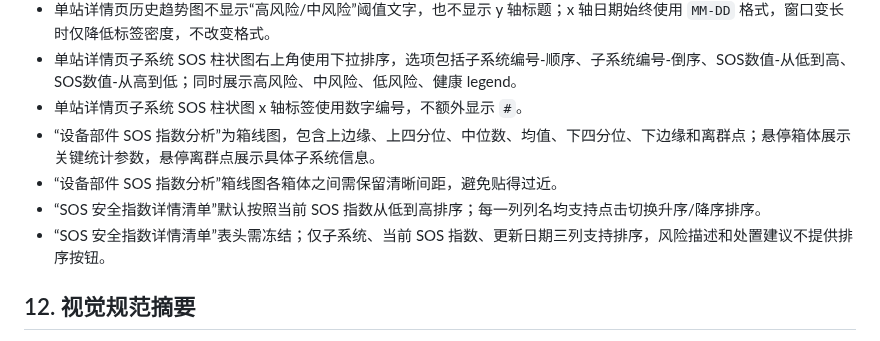
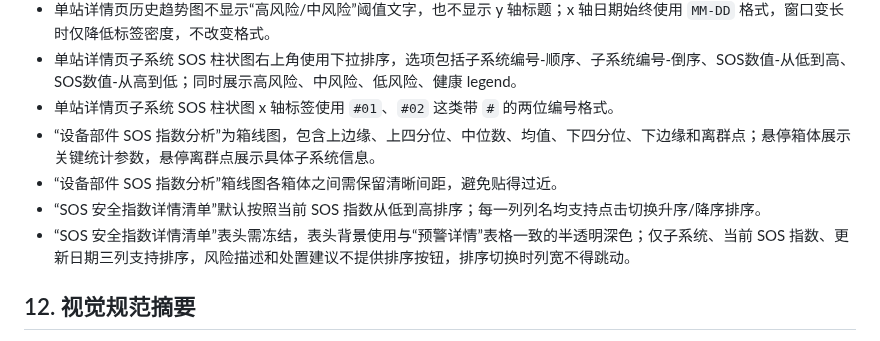
Before and after one commit to hannah-zhi/cloud_safety_system, a Markdown page: deliverables/PRD_safety_warning_system.md, the part around the change. Rendered like a GitHub page.

Commit message:
detail polish: deliverables/PRD_safety_warning_system.md

```diff
--- a/deliverables/PRD_safety_warning_system.md
+++ b/deliverables/PRD_safety_warning_system.md
@@ -121,11 +121,11 @@
 - 单站详情页子系统 SOS 柱状图使用细柱样式，柱间距需大于柱宽，避免视觉拥挤。
 - 单站详情页历史趋势图不显示“高风险/中风险”阈值文字，也不显示 y 轴标题；x 轴日期始终使用 `MM-DD` 格式，窗口变长时仅降低标签密度，不改变格式。
 - 单站详情页子系统 SOS 柱状图右上角使用下拉排序，选项包括子系统编号-顺序、子系统编号-倒序、SOS数值-从低到高、SOS数值-从高到低；同时展示高风险、中风险、低风险、健康 legend。
-- 单站详情页子系统 SOS 柱状图 x 轴标签使用数字编号，不额外显示 `#`。
+- 单站详情页子系统 SOS 柱状图 x 轴标签使用 `#01`、`#02` 这类带 `#` 的两位编号格式。
 - “设备部件 SOS 指数分析”为箱线图，包含上边缘、上四分位、中位数、均值、下四分位、下边缘和离群点；悬停箱体展示关键统计参数，悬停离群点展示具体子系统信息。
 - “设备部件 SOS 指数分析”箱线图各箱体之间需保留清晰间距，避免贴得过近。
 - “SOS 安全指数详情清单”默认按照当前 SOS 指数从低到高排序；每一列列名均支持点击切换升序/降序排序。
-- “SOS 安全指数详情清单”表头需冻结；仅子系统、当前 SOS 指数、更新日期三列支持排序，风险描述和处置建议不提供排序按钮。
+- “SOS 安全指数详情清单”表头需冻结，表头背景使用与“预警详情”表格一致的半透明深色；仅子系统、当前 SOS 指数、更新日期三列支持排序，风险描述和处置建议不提供排序按钮，排序切换时列宽不得跳动。
 
 ## 12. 视觉规范摘要
 
```
